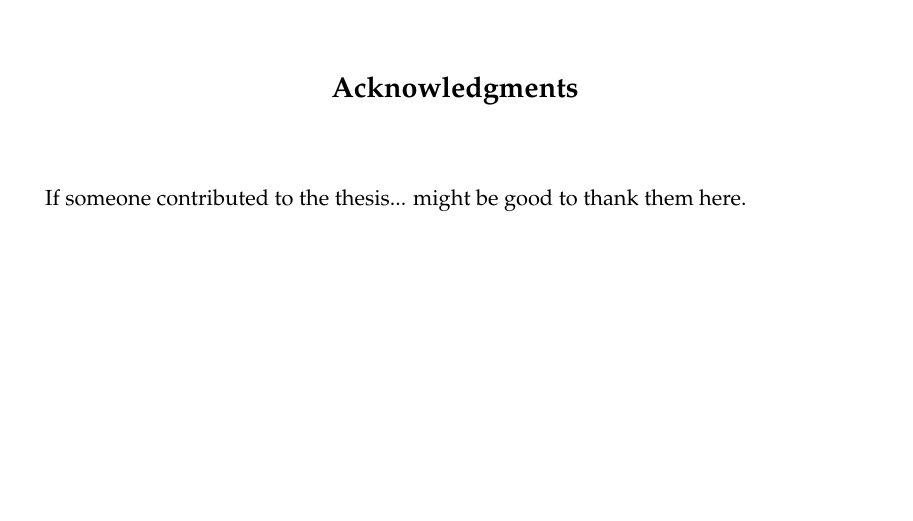
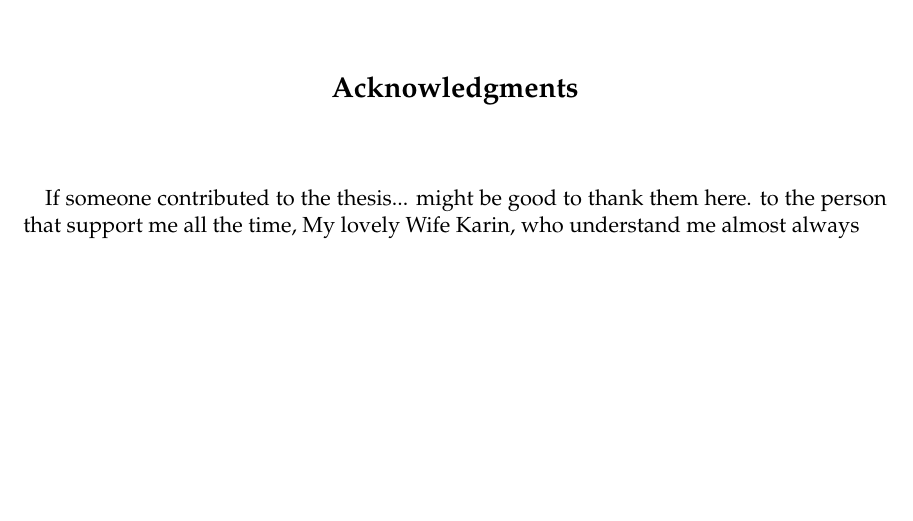
Before and after one commit to AASanchezA/fishRecognition, a LaTeX thesis (main.tex, which reads components/acknowledgements.tex): part of page 7 of 37, cut so that both start at the same text. Compiled offline with pdfLaTeX; an older LaTeX class or package is replaced by its successor.

Commit message:
acknolegment

```diff
--- a/components/acknowledgements.tex
+++ b/components/acknowledgements.tex
@@ -17,3 +17,5 @@
 
 
 If someone contributed to the thesis... might be good to thank them here.
+to the person that support me all the time, My lovely Wife Karin, who understand me
+almost always
```
Also changed, not shown: main.pdf.
